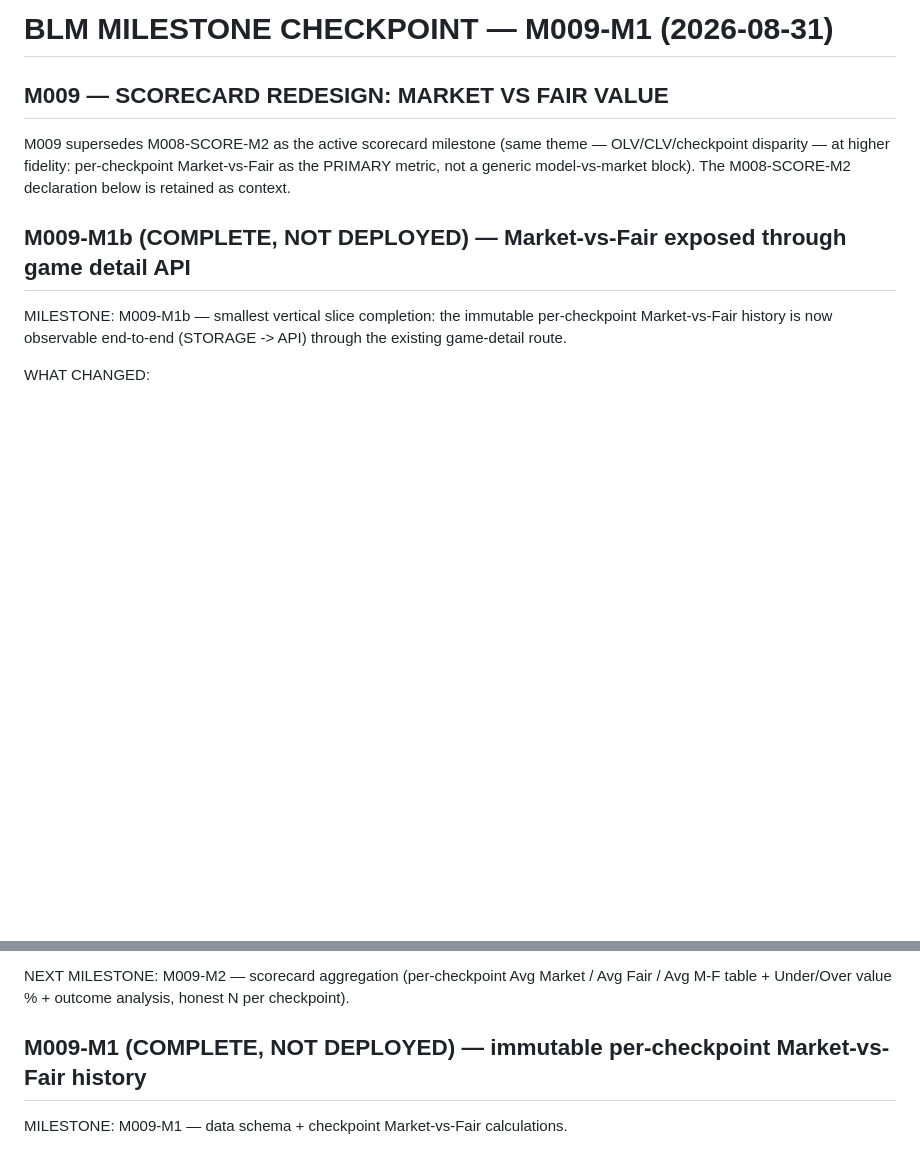
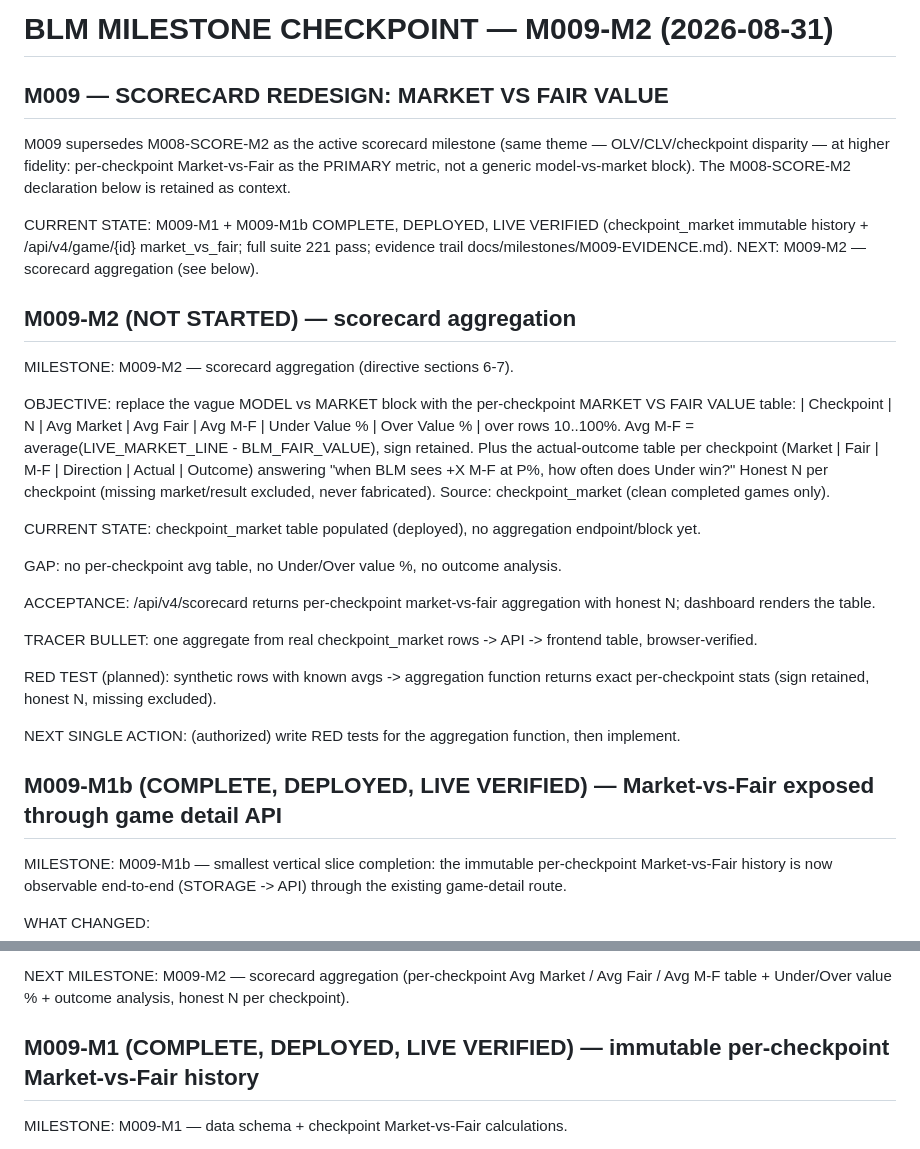
Before and after one commit to abwarren/BLM, a Markdown page: docs/milestones/CURRENT.md, 2 parts joined by grey strips. Rendered like a GitHub page; blank space fills up the shorter version.

Commit message:
docs(milestones): milestone state -> M009-M2 (NOT STARTED); M1/M1b marked DEPLOYED+LIVE VERIFIED

```diff
--- a/docs/milestones/CURRENT.md
+++ b/docs/milestones/CURRENT.md
@@ -1,4 +1,4 @@
-# BLM MILESTONE CHECKPOINT — M009-M1 (2026-08-31)
+# BLM MILESTONE CHECKPOINT — M009-M2 (2026-08-31)
 
 ## M009 — SCORECARD REDESIGN: MARKET VS FAIR VALUE
 
@@ -7,7 +7,45 @@ theme — OLV/CLV/checkpoint disparity — at higher fidelity: per-checkpoint
 Market-vs-Fair as the PRIMARY metric, not a generic model-vs-market
 block).  The M008-SCORE-M2 declaration below is retained as context.
 
-## M009-M1b (COMPLETE, NOT DEPLOYED) — Market-vs-Fair exposed through game detail API
+CURRENT STATE: M009-M1 + M009-M1b COMPLETE, DEPLOYED, LIVE VERIFIED
+(checkpoint_market immutable history + /api/v4/game/{id} market_vs_fair;
+full suite 221 pass; evidence trail docs/milestones/M009-EVIDENCE.md).
+NEXT: M009-M2 — scorecard aggregation (see below).
+
+## M009-M2 (NOT STARTED) — scorecard aggregation
+
+MILESTONE: M009-M2 — scorecard aggregation (directive sections 6-7).
+
+OBJECTIVE: replace the vague MODEL vs MARKET block with the per-checkpoint
+MARKET VS FAIR VALUE table: | Checkpoint | N | Avg Market | Avg Fair |
+Avg M-F | Under Value % | Over Value % | over rows 10..100%.  Avg M-F =
+average(LIVE_MARKET_LINE - BLM_FAIR_VALUE), sign retained.  Plus the
+actual-outcome table per checkpoint (Market | Fair | M-F | Direction |
+Actual | Outcome) answering "when BLM sees +X M-F at P%, how often does
+Under win?"  Honest N per checkpoint (missing market/result excluded,
+never fabricated).  Source: checkpoint_market (clean completed games
+only).
+
+CURRENT STATE: checkpoint_market table populated (deployed), no
+aggregation endpoint/block yet.
+
+GAP: no per-checkpoint avg table, no Under/Over value %, no outcome
+analysis.
+
+ACCEPTANCE: /api/v4/scorecard returns per-checkpoint market-vs-fair
+aggregation with honest N; dashboard renders the table.
+
+TRACER BULLET: one aggregate from real checkpoint_market rows -> API ->
+frontend table, browser-verified.
+
+RED TEST (planned): synthetic rows with known avgs -> aggregation
+function returns exact per-checkpoint stats (sign retained, honest N,
+missing excluded).
+
+NEXT SINGLE ACTION: (authorized) write RED tests for the aggregation
+function, then implement.
+
+## M009-M1b (COMPLETE, DEPLOYED, LIVE VERIFIED) — Market-vs-Fair exposed through game detail API
 
 MILESTONE: M009-M1b — smallest vertical slice completion: the immutable
 per-checkpoint Market-vs-Fair history is now observable end-to-end
@@ -46,7 +84,7 @@ NEXT MILESTONE: M009-M2 — scorecard aggregation (per-checkpoint Avg
 Market / Avg Fair / Avg M-F table + Under/Over value % + outcome
 analysis, honest N per checkpoint).
 
-## M009-M1 (COMPLETE, NOT DEPLOYED) — immutable per-checkpoint Market-vs-Fair history
+## M009-M1 (COMPLETE, DEPLOYED, LIVE VERIFIED) — immutable per-checkpoint Market-vs-Fair history
 
 MILESTONE: M009-M1 — data schema + checkpoint Market-vs-Fair
 calculations.
```
